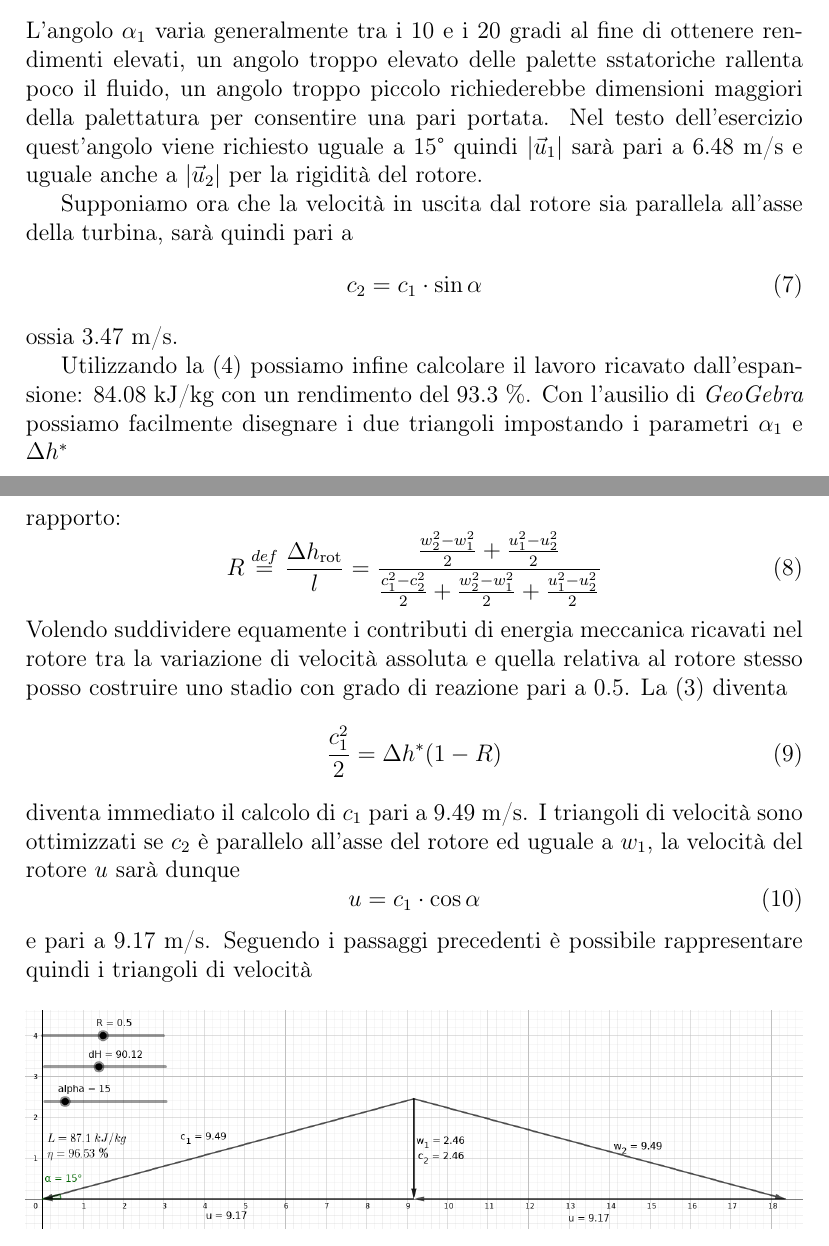
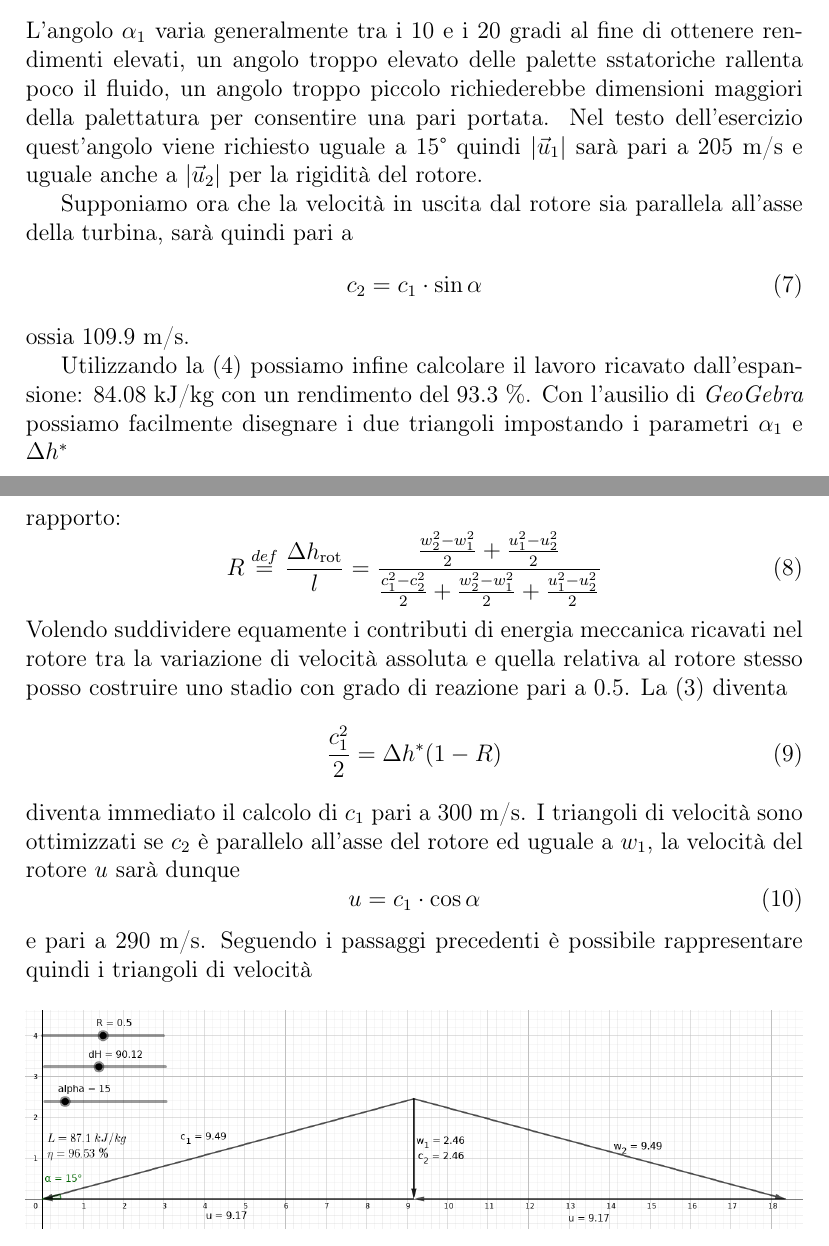
Before and after one commit to FlashNoob98/Programmi_Macchine, a LaTeX document (Tex/Esercizio_4/esercizio_4.tex): two parts of pages 3 and 4 of 5, joined at a grey line, cut so that both start at the same text. Compiled offline with pdfLaTeX.

Commit message:
Corretti errori velocità!!

```diff
--- a/Tex/Esercizio_4/esercizio_4.tex
+++ b/Tex/Esercizio_4/esercizio_4.tex
@@ -89,14 +89,14 @@ Per ricavare la velocità tangenziale $\vec u_1$ della turbina ad azione possiam
 \end{equation}
 L'angolo $\alpha_1$ varia generalmente tra i 10 e i 20 gradi al fine di ottenere rendimenti elevati, un angolo troppo elevato delle palette sstatoriche rallenta poco
 il fluido, un angolo troppo piccolo richiederebbe dimensioni maggiori della palettatura per consentire una pari portata.
-Nel testo dell'esercizio quest'angolo viene richiesto uguale a 15° quindi $|\vec u_1|$ sarà pari a 6.48 m/s e uguale anche a $|\vec u_2|$ per la rigidità
+Nel testo dell'esercizio quest'angolo viene richiesto uguale a 15° quindi $|\vec u_1|$ sarà pari a 205 m/s e uguale anche a $|\vec u_2|$ per la rigidità
 del rotore.
 
 Supponiamo ora che la velocità in uscita dal rotore sia parallela all'asse della turbina, sarà quindi pari a
 \begin{equation}
     c_2 = c_1 \cdot \sin \alpha
 \end{equation}
-ossia 3.47 m/s.
+ossia 109.9 m/s.
 
 Utilizzando la \eqref{eq:vel_stadio_azione} possiamo infine calcolare il lavoro ricavato dall'espansione: 84.08 kJ/kg con un rendimento del 93.3 \%.
 Con l'ausilio di \textit{GeoGebra} possiamo facilmente disegnare i due triangoli impostando i parametri $\alpha_1$ e $\Delta h^*$
@@ -123,12 +123,12 @@ La \eqref{eq:entalpia_stadio_azione} diventa
 \begin{equation}
     \frac{c_1^2}{2} = \Delta h^* (1-R)
 \end{equation}
-diventa immediato il calcolo di $c_1$ pari a 9.49 m/s.
+diventa immediato il calcolo di $c_1$ pari a 300 m/s.
 I triangoli di velocità sono ottimizzati se $c_2$ è parallelo all'asse del rotore ed uguale a $w_1$, la velocità del rotore $u$ sarà dunque
 \begin{equation}
     u = c_1 \cdot \cos \alpha
 \end{equation}
-e pari a 9.17 m/s.
+e pari a 290 m/s.
 Seguendo i passaggi precedenti è possibile rappresentare quindi i triangoli di velocità
 \begin{figure}[H]
     \label{fig:triangoli_reazione}
```
Also changed, not shown: Tex/Esercizio_4/esercizio_4.tex (2 more changed lines), 1 other file.
